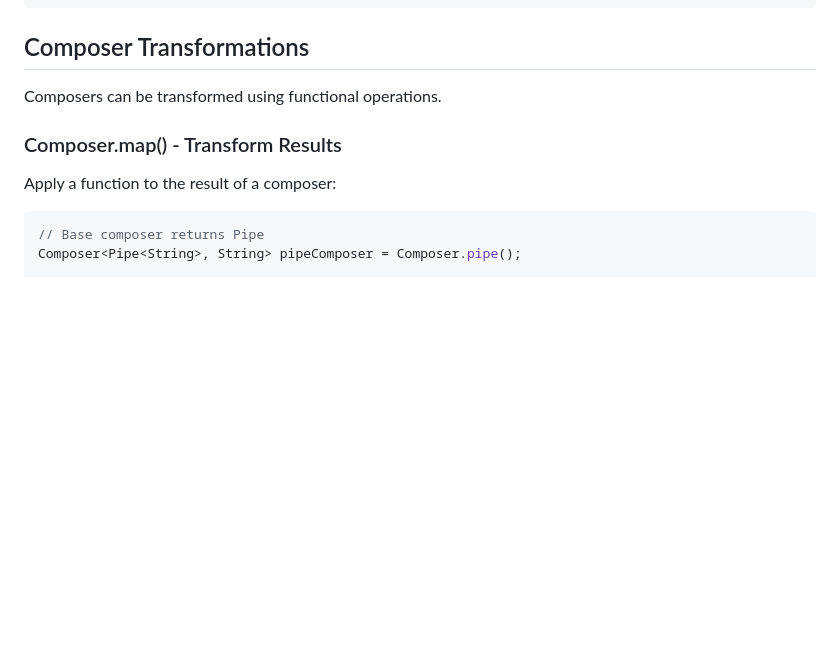
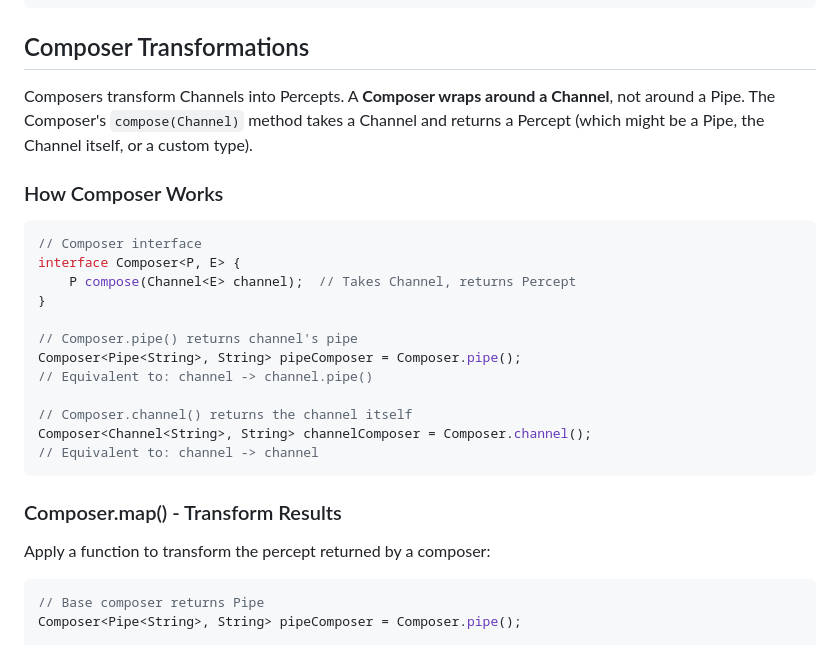
Before and after one commit to fullerstack-io/fullerstack-java, a Markdown page: fullerstack-substrates-java/docs/ADVANCED.md, the part around the change. Rendered like a GitHub page; blank space fills up the shorter version.

````diff
--- a/fullerstack-substrates-java/docs/ADVANCED.md
+++ b/fullerstack-substrates-java/docs/ADVANCED.md
@@ -262,11 +262,28 @@ System.out.println(root.value());  // "a"
 
 ## Composer Transformations
 
-Composers can be transformed using functional operations.
+Composers transform Channels into Percepts. A **Composer wraps around a Channel**, not around a Pipe. The Composer's `compose(Channel)` method takes a Channel and returns a Percept (which might be a Pipe, the Channel itself, or a custom type).
+
+### How Composer Works
+
+```java
+// Composer interface
+interface Composer<P, E> {
+    P compose(Channel<E> channel);  // Takes Channel, returns Percept
+}
+
+// Composer.pipe() returns channel's pipe
+Composer<Pipe<String>, String> pipeComposer = Composer.pipe();
+// Equivalent to: channel -> channel.pipe()
+
+// Composer.channel() returns the channel itself
+Composer<Channel<String>, String> channelComposer = Composer.channel();
+// Equivalent to: channel -> channel
+```
 
 ### Composer.map() - Transform Results
 
-Apply a function to the result of a composer:
+Apply a function to transform the percept returned by a composer:
 
 ```java
 // Base composer returns Pipe
````
Also changed, not shown: fullerstack-substrates-java/docs/ARCHITECTURE.md (+18 -18 lines).
